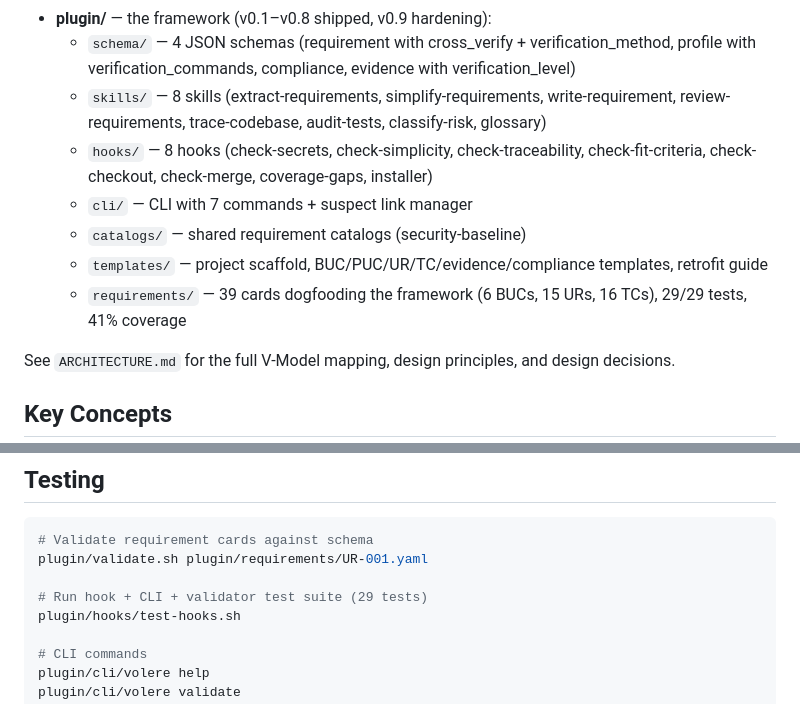
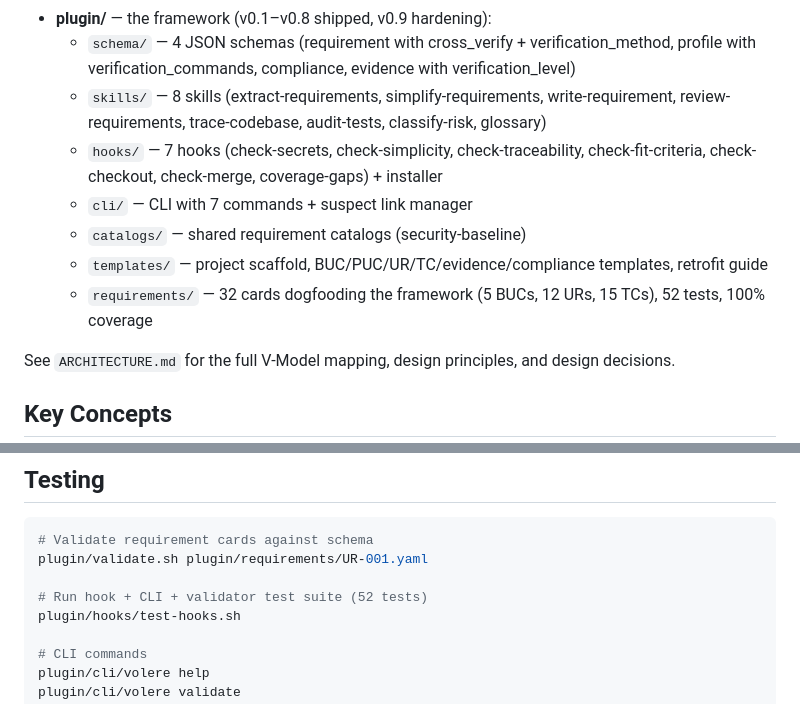
Before and after one commit to ulleberg/volere-requirement, a Markdown page: CLAUDE.md, 2 parts joined by grey strips. Rendered like a GitHub page.

```diff
--- a/CLAUDE.md
+++ b/CLAUDE.md
@@ -10,11 +10,11 @@ Archive of the original Volere Requirements Template (v15) plus the Volere Agent
 - **plugin/** — the framework (v0.1–v0.8 shipped, v0.9 hardening):
   - `schema/` — 4 JSON schemas (requirement with cross_verify + verification_method, profile with verification_commands, compliance, evidence with verification_level)
   - `skills/` — 8 skills (extract-requirements, simplify-requirements, write-requirement, review-requirements, trace-codebase, audit-tests, classify-risk, glossary)
-  - `hooks/` — 8 hooks (check-secrets, check-simplicity, check-traceability, check-fit-criteria, check-checkout, check-merge, coverage-gaps, installer)
+  - `hooks/` — 7 hooks (check-secrets, check-simplicity, check-traceability, check-fit-criteria, check-checkout, check-merge, coverage-gaps) + installer
   - `cli/` — CLI with 7 commands + suspect link manager
   - `catalogs/` — shared requirement catalogs (security-baseline)
   - `templates/` — project scaffold, BUC/PUC/UR/TC/evidence/compliance templates, retrofit guide
-  - `requirements/` — 39 cards dogfooding the framework (6 BUCs, 15 URs, 16 TCs), 29/29 tests, 41% coverage
+  - `requirements/` — 32 cards dogfooding the framework (5 BUCs, 12 URs, 15 TCs), 52 tests, 100% coverage
 
 See `ARCHITECTURE.md` for the full V-Model mapping, design principles, and design decisions.
 
@@ -37,7 +37,7 @@ See `ARCHITECTURE.md` for the full V-Model mapping, design principles, and desig
 # Validate requirement cards against schema
 plugin/validate.sh plugin/requirements/UR-001.yaml
 
-# Run hook + CLI + validator test suite (29 tests)
+# Run hook + CLI + validator test suite (52 tests)
 plugin/hooks/test-hooks.sh
 
 # CLI commands
```
Also changed, not shown: ARCHITECTURE.md (+5 -3 lines), README.md (+7 -6 lines).
